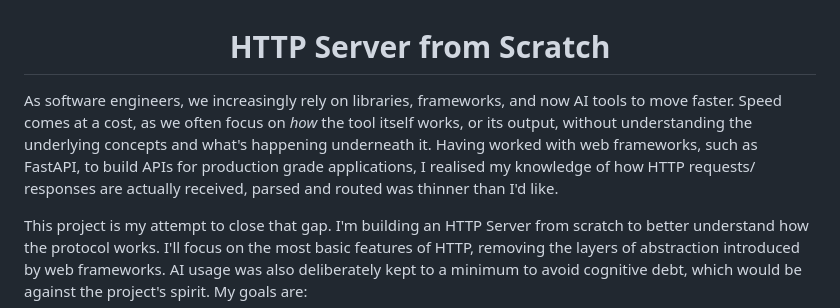
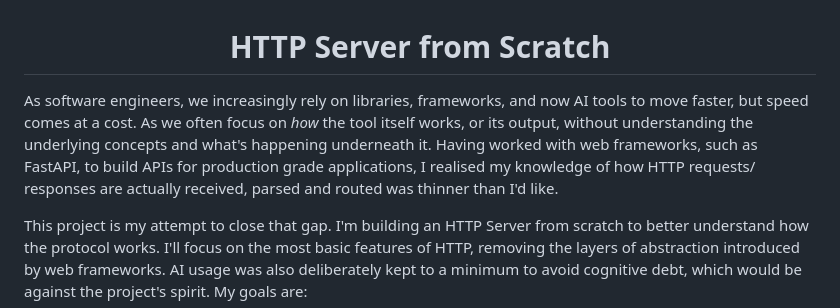
Before and after one commit to AfonsoBernardes/HTTP-Server, a Markdown page: README.md, the part around the change. GitHub-like rendering.

Commit message:
Update intro

```diff
--- a/README.md
+++ b/README.md
@@ -3,7 +3,7 @@
 </div>
 
 <div>
-		<p>As software engineers, we increasingly rely on libraries, frameworks, and now AI tools to move faster. Speed comes at a cost, as we often focus on <i>how</i> the tool itself works, or its output, without understanding the underlying concepts and what's happening underneath it. Having worked with web frameworks, such as FastAPI, to build APIs for production grade applications, I realised my knowledge of how HTTP requests/ responses are actually received, parsed and routed was thinner than I'd like.</p>
+		<p>As software engineers, we increasingly rely on libraries, frameworks, and now AI tools to move faster, but speed comes at a cost. As we often focus on <i>how</i> the tool itself works, or its output, without understanding the underlying concepts and what's happening underneath it. Having worked with web frameworks, such as FastAPI, to build APIs for production grade applications, I realised my knowledge of how HTTP requests/ responses are actually received, parsed and routed was thinner than I'd like.</p>
 		<p>This project is my attempt to close that gap. I'm building an HTTP Server from scratch to better understand how the protocol works. I'll focus on the most basic features of HTTP, removing the layers of abstraction introduced by web frameworks. AI usage was also deliberately kept to a minimum to avoid cognitive debt, which would be against the project's spirit. My goals are:</p>
 			<ul>
 				<li>Understand exactly the anatomy of an HTTP/1 request, how a stream of bytes is received and parsed into a request with path, headers and a correctly-delimited body.</li>
```
